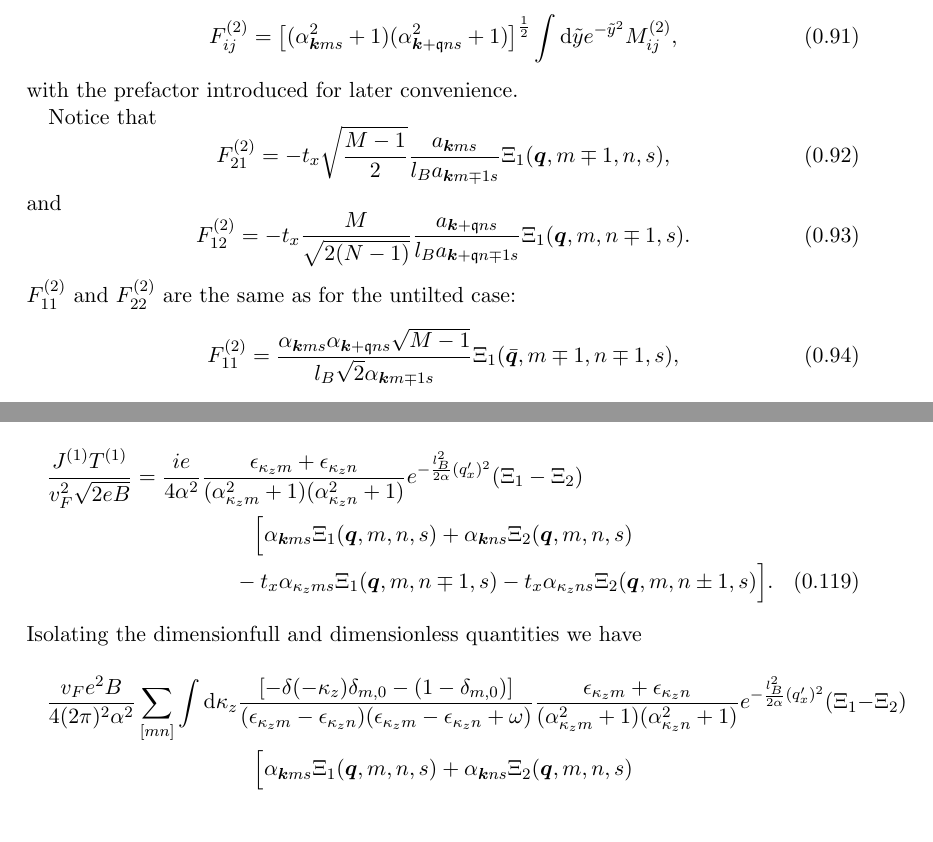
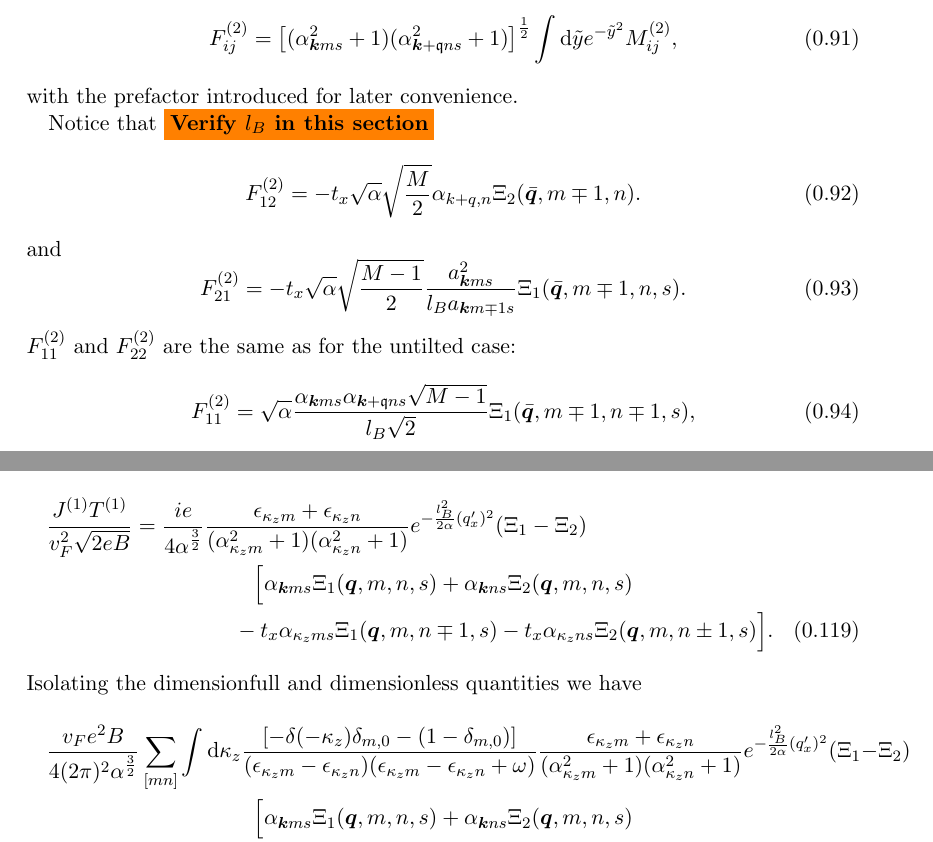
Before and after one commit to Northo/MasterThesis, a LaTeX thesis (Thesis/master.tex, which reads Thesis/sections/typeii.tex): two parts of pages 17 and 22 of 29, joined at a grey line, cut so that both start at the same text. Compiled offline with pdfLaTeX.

Commit message:
Several corretions

```diff
--- a/Thesis/sections/typeii.tex
+++ b/Thesis/sections/typeii.tex
@@ -1031,23 +1031,23 @@ We want to evaluate
 with the prefactor introduced for later convenience.
 
 Notice that
+\todo{Verify \( l_B \) in this section}
+\begin{equation}
+  F^{(2)}_{12}
+  = -t_x \sqrt{\alpha}  \sqrt{\frac{M}{2}} \alpha _{k+q, n} \Xi_2(\bar{\vec{q}}, m\mp 1, n).
+\end{equation}
+and
 \begin{equation}
   \label{eq:55}
   F^{(2)}_{21}
   =
-  -t_{x} \sqrt{\frac{M-1}{2}} \frac{a_{\vec{k} m s}}{l_B a_{\vec{k} m \mp 1 s}}
-  \Xi_{1} (\vec{q}, m \mp 1, n, s),
-\end{equation}
-and
-\begin{equation}
-  F^{(2)}_{12}
-  = -t_{x} \frac{M}{\sqrt{2 (N-1)} } \frac{a_{\vec{k} + \qvec{q} n s}}{l_B a_{\vec{k} + \qvec{q} n \mp 1 s}}
-  \Xi_{1}(\vec{q}, m, n\mp1, s).
+  -t_{x} \sqrt{\alpha} \sqrt{\frac{M-1}{2}} \frac{a_{\vec{k} m s}^2}{l_B a_{\vec{k} m \mp 1 s}}
+  \Xi_{1} (\bar{\vec{q}}, m \mp 1, n, s).
 \end{equation}
 \( F^{(2)}_{11} \) and \( F^{(2)}_{22} \) are the same as for the untilted case:
 \begin{equation}
   \label{eq:56}
-  F^{(2)}_{11} = \frac{\alpha_{\vec{k} m s} \alpha_{\vec{k} + \qvec{q} ns} \sqrt{M-1} }{ l_B \sqrt{2} \alpha _{\vec{k} m\mp 1 s}}
+  F^{(2)}_{11} = \sqrt{\alpha}  \frac{\alpha_{\vec{k} m s} \alpha_{\vec{k} + \qvec{q} ns} \sqrt{M-1} }{ l_B \sqrt{2} }
   \Xi_{1} (\bar{\vec{q}}, m\mp 1, n\mp 1, s),
 \end{equation}
 and
@@ -1352,7 +1353,7 @@ By insertion
 \begin{multline}
   \label{eq:66}
    \frac{J^{(1)} T^{(1)}}{v_{F}^2 \sqrt{2eB} } =
-  \frac{i e}{4 \alpha^2 }
+  \frac{i e}{4 \alpha^{\frac{3}{2}} }
   \frac{\epsilon_{\kappa _z m} + \epsilon_{\kappa _z n}}{
     (\alpha_{\kappa _{z} m}^2 + 1)(\alpha_{\kappa _{z} n}^2 + 1)
   }
@@ -1368,7 +1369,7 @@ By insertion
 Isolating the dimensionfull and dimensionless quantities we have
 \begin{multline}
   \label{eq:65}
-  \frac{v_F e^2 B}{4 (2 \pi)^2 \alpha ^2}
+  \frac{v_F e^2 B}{4 (2 \pi)^2 \alpha ^{\frac{3}{2}}}
   \sum\limits_{[mn]}^{} \int \mathrm{d} \kappa_z
   \frac{
   [-\delta (-\kappa_z) \delta _{m,0} - (1-\delta_{m,0})]
```
Also changed, not shown: Thesis/sections/typeii.tex (3 more changed lines).
